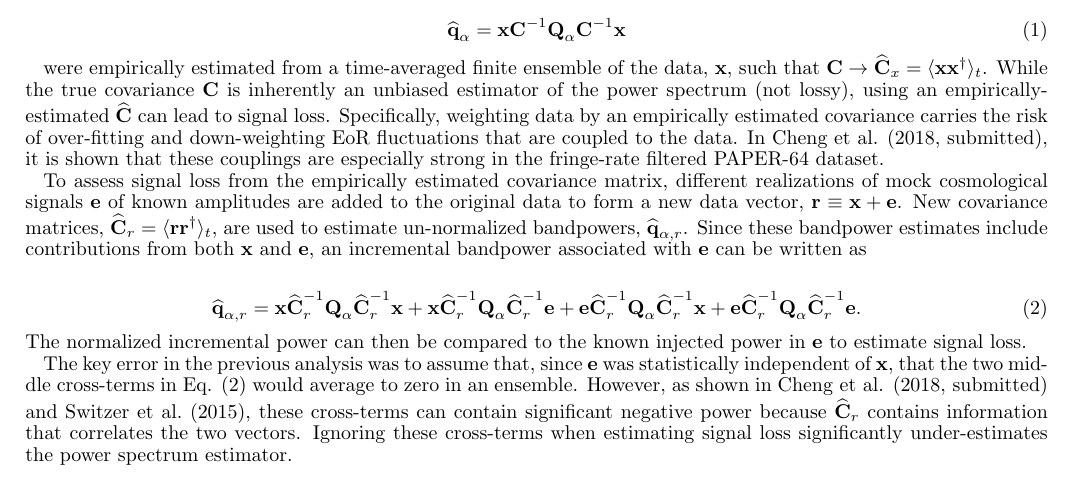
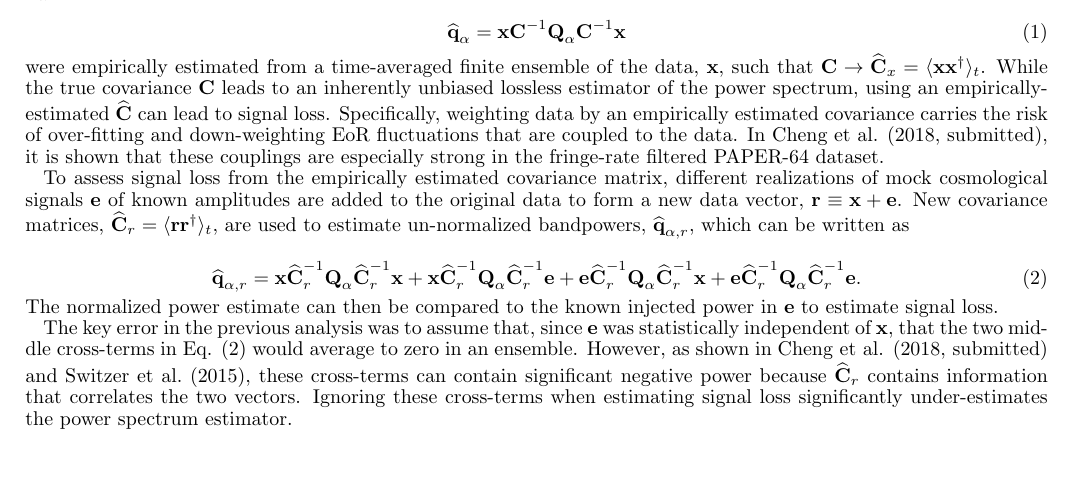
Before and after one commit to zakiali/psa64_pspec, a LaTeX document (erratum.tex): part of page 1 of 2, cut so that both start at the same text, the shorter picture padded with empty space. Compiled offline with LaTeX, dvips and Ghostscript.

Commit message:
updates to erratum. version sent to collaboration

```diff
--- a/erratum.tex
+++ b/erratum.tex
@@ -116,9 +116,9 @@ estimates, ${\widehat{\textbf{q}}}_\alpha$, in
 {\widehat{\textbf{q}}}_{\alpha} = {\mathbf x}\textbf{C}^{-1}\textbf{Q}_\alpha \textbf{C}^{-1}{\mathbf x}
 \end{equation}
 
-were empirically estimated from a time-averaged finite ensemble of the data,
+\noindent were empirically estimated from a time-averaged finite ensemble of the data,
 $\mathbf x$, such that $\mathbf{C}\rightarrow \widehat{\textbf{C}}_{x}=\langle {\mathbf x} {\mathbf x}^\dagger\rangle_{t}$.
-While the true covariance $\textbf{C}$ is inherently an unbiased estimator of the power spectrum (not lossy), using an empirically-estimated $\widehat{\textbf{C}}$ can lead to signal loss. Specifically, weighting data by an empirically estimated covariance carries the risk of over-fitting and down-weighting EoR fluctuations that are coupled to the data. In $\chengcitet$, it is shown that these couplings are especially strong in the fringe-rate filtered PAPER-64 dataset.
+While the true covariance $\textbf{C}$ leads to an inherently unbiased lossless estimator of the power spectrum, using an empirically-estimated $\widehat{\textbf{C}}$ can lead to signal loss. Specifically, weighting data by an empirically estimated covariance carries the risk of over-fitting and down-weighting EoR fluctuations that are coupled to the data. In $\chengcitet$, it is shown that these couplings are especially strong in the fringe-rate filtered PAPER-64 dataset.
 
 To assess signal loss from the empirically estimated covariance matrix, different realizations of mock
 cosmological signals $\mathbf e$ of known amplitudes are added to the original data to form a new data vector,
@@ -126,10 +126,10 @@ ${\mathbf r}\equiv{\mathbf x} + {\mathbf e}$.
 New covariance matrices,
 $\widehat{\textbf{C}}_r=\langle{\mathbf r}\mathbf{r}^\dagger\rangle_{t}$,
 are used to estimate un-normalized bandpowers,
-${\widehat{\textbf{q}}}_{\alpha,r}$.
-Since these bandpower estimates include contributions from both $\mathbf x$ and
-$\mathbf e$, an incremental bandpower associated with $\mathbf e$ can be
-written as
+${\widehat{\textbf{q}}}_{\alpha,r}$, which can be written as
+%Since these bandpower estimates include contributions from both $\mathbf x$ and
+%$\mathbf e$, an incremental bandpower associated with $\mathbf e$ can be
+%written as
 
 \begin{align}
 %{\widehat{\textbf{q}}}_{\alpha,e}&\equiv{\widehat{\textbf{q}}}_{\alpha,r}-{\widehat{\textbf{q}}}_{\alpha} \\
@@ -142,7 +142,7 @@ written as
 \label{eq:crossterms}
 \end{align}
 
-\noindent The normalized incremental power can then be compared to the known injected power in $\mathbf{e}$ to estimate signal loss.
+\noindent The normalized power estimate can then be compared to the known injected power in $\mathbf{e}$ to estimate signal loss.
 
 The key error in the previous analysis was to assume that, since $\mathbf e$ was statistically independent of $\mathbf x$, that
 the two middle cross-terms in Eq. (\ref{eq:crossterms}) would
```
